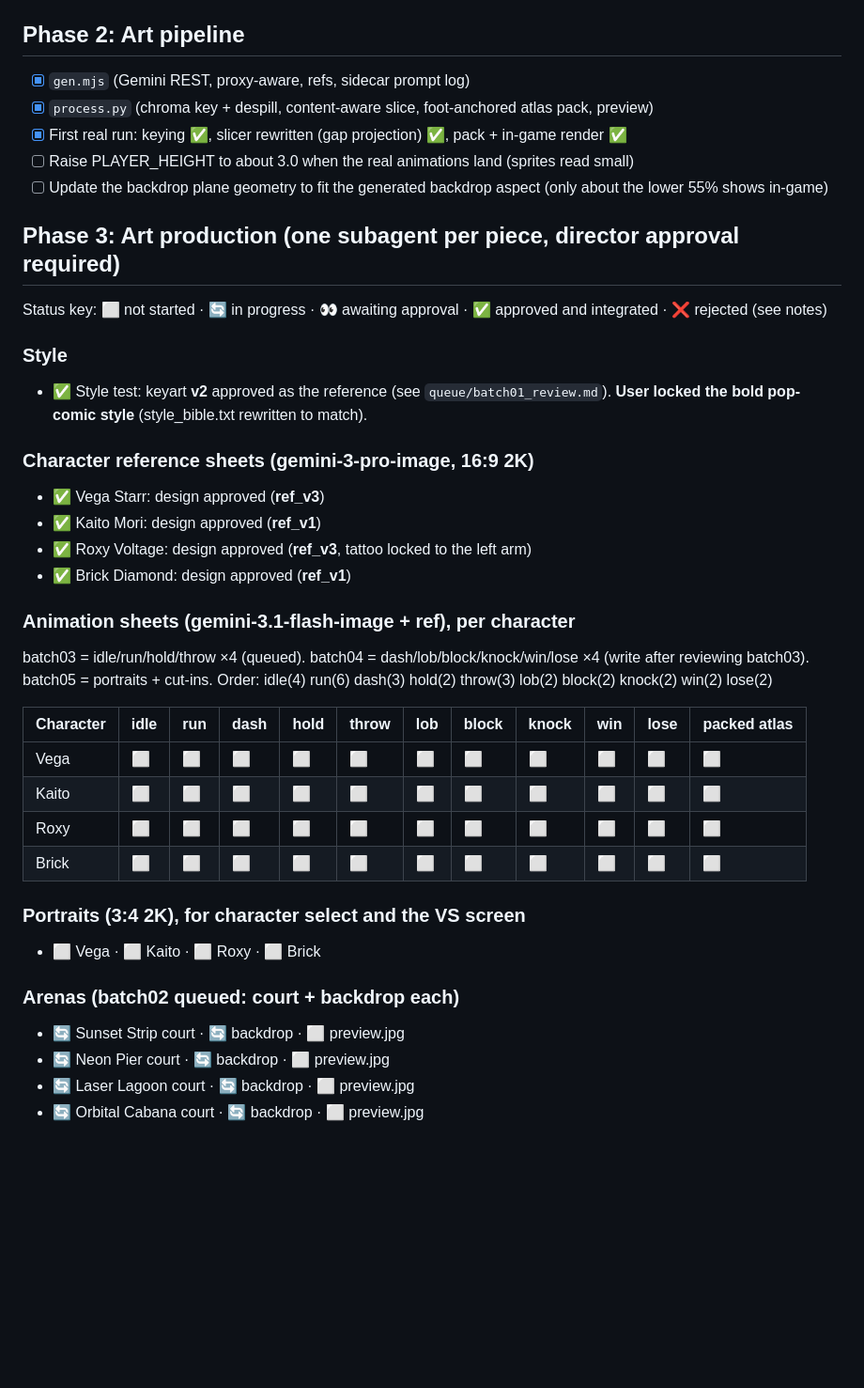
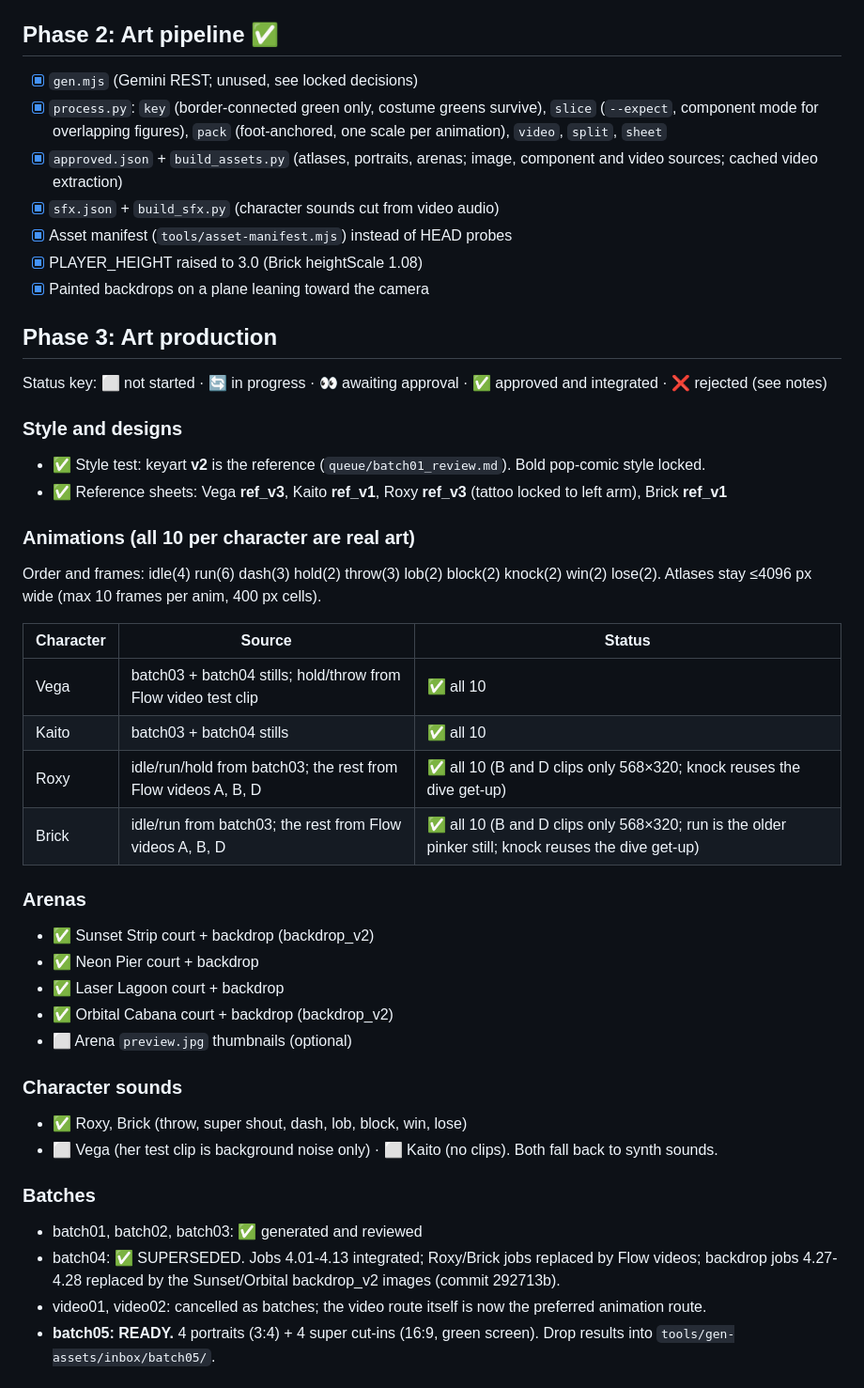
Before and after one commit to marketingmaloney-ai/disc-riot-2084, a Markdown page: CHECKLIST.md, the part around one of its changes. Shown at 94% size. GitHub-like rendering; blank space fills up the shorter version.

Commit message:
Checklist cleanup: match code and history, batch04 superseded, Flow-only (no Gemini API)
Co-Authored-By: Claude Opus 5.5 <noreply@anthropic.com>

```diff
--- a/CHECKLIST.md
+++ b/CHECKLIST.md
@@ -48,42 +44,46 @@
 - [x] Mobile: landscape layout, rotate prompt, touch controls, pause button
 - [x] Tests: full CPU match, determinism, half-court bounds (`npm test`)
 
-## Phase 2: Art pipeline
-- [x] `gen.mjs` (Gemini REST, proxy-aware, refs, sidecar prompt log)
-- [x] `process.py` (chroma key + despill, content-aware slice, foot-anchored atlas pack, preview)
-- [x] First real run: keying ✅, slicer rewritten (gap projection) ✅, pack + in-game render ✅
-- [ ] Raise PLAYER_HEIGHT to about 3.0 when the real animations land (sprites read small)
-- [ ] Update the backdrop plane geometry to fit the generated backdrop aspect (only about the lower 55% shows in-game)
+## Phase 2: Art pipeline ✅
+- [x] `gen.mjs` (Gemini REST; unused, see locked decisions)
+- [x] `process.py`: `key` (border-connected green only, costume greens survive), `slice` (`--expect`, component mode for overlapping figures), `pack` (foot-anchored, one scale per animation), `video`, `split`, `sheet`
+- [x] `approved.json` + `build_assets.py` (atlases, portraits, arenas; image, component and video sources; cached video extraction)
+- [x] `sfx.json` + `build_sfx.py` (character sounds cut from video audio)
+- [x] Asset manifest (`tools/asset-manifest.mjs`) instead of HEAD probes
+- [x] PLAYER_HEIGHT raised to 3.0 (Brick heightScale 1.08)
+- [x] Painted backdrops on a plane leaning toward the camera
 
-## Phase 3: Art production (one subagent per piece, director approval required)
+## Phase 3: Art production
 Status key: ⬜ not started · 🔄 in progress · 👀 awaiting approval · ✅ approved and integrated · ❌ rejected (see notes)
 
-### Style
-- ✅ Style test: keyart **v2** approved as the reference (see `queue/batch01_review.md`). **User locked the bold pop-comic style** (style_bible.txt rewritten to match).
+### Style and designs
+- ✅ Style test: keyart **v2** is the reference (`queue/batch01_review.md`). Bold pop-comic style locked.
+- ✅ Reference sheets: Vega **ref_v3**, Kaito **ref_v1**, Roxy **ref_v3** (tattoo locked to left arm), Brick **ref_v1**
 
-### Character reference sheets (gemini-3-pro-image, 16:9 2K)
-- ✅ Vega Starr: design approved (**ref_v3**)
-- ✅ Kaito Mori: design approved (**ref_v1**)
-- ✅ Roxy Voltage: design approved (**ref_v3**, tattoo locked to the left arm)
-- ✅ Brick Diamond: design approved (**ref_v1**)
+### Animations (all 10 per character are real art)
+Order and frames: idle(4) run(6) dash(3) hold(2) throw(3) lob(2) block(2) knock(2) win(2) lose(2). Atlases stay ≤4096 px wide (max 10 frames per anim, 400 px cells).
 
-### Animation sheets (gemini-3.1-flash-image + ref), per character
-batch03 = idle/run/hold/throw ×4 (queued). batch04 = dash/lob/block/knock/win/lose ×4 (write after reviewing batch03). batch05 = portraits + cut-ins.
-Order: idle(4) run(6) dash(3) hold(2) throw(3) lob(2) block(2) knock(2) win(2) lose(2)
+| Character | Source | Status |
+|---|---|---|
+| Vega | batch03 + batch04 stills; hold/throw from Flow video test clip | ✅ all 10 |
+| Kaito | batch03 + batch04 stills | ✅ all 10 |
+| Roxy | idle/run/hold from batch03; the rest from Flow videos A, B, D | ✅ all 10 (B and D clips only 568×320; knock reuses the dive get-up) |
+| Brick | idle/run from batch03; the rest from Flow videos A, B, D | ✅ all 10 (B and D clips only 568×320; run is the older pinker still; knock reuses the dive get-up) |
 
-| Character | idle | run | dash | hold | throw | lob | block | knock | win | lose | packed atlas |
-|---|---|---|---|---|---|---|---|---|---|---|---|
-| Vega  | ⬜ | ⬜ | ⬜ | ⬜ | ⬜ | ⬜ | ⬜ | ⬜ | ⬜ | ⬜ | ⬜ |
-| Kaito | ⬜ | ⬜ | ⬜ | ⬜ | ⬜ | ⬜ | ⬜ | ⬜ | ⬜ | ⬜ | ⬜ |
-| Roxy  | ⬜ | ⬜ | ⬜ | ⬜ | ⬜ | ⬜ | ⬜ | ⬜ | ⬜ | ⬜ | ⬜ |
-| Brick | ⬜ | ⬜ | ⬜ | ⬜ | ⬜ | ⬜ | ⬜ | ⬜ | ⬜ | ⬜ | ⬜ |
+### Arenas
+- ✅ Sunset Strip court + backdrop (backdrop_v2)
+- ✅ Neon Pier court + backdrop
+- ✅ Laser Lagoon court + backdrop
+- ✅ Orbital Cabana court + backdrop (backdrop_v2)
+- ⬜ Arena `preview.jpg` thumbnails (optional)
 
-### Portraits (3:4 2K), for character select and the VS screen
-- ⬜ Vega · ⬜ Kaito · ⬜ Roxy · ⬜ Brick
+### Character sounds
+- ✅ Roxy, Brick (throw, super shout, dash, lob, block, win, lose)
+- ⬜ Vega (her test clip is background noise only) · ⬜ Kaito (no clips). Both fall back to synth sounds.
 
-### Arenas (batch02 queued: court + backdrop each)
-- 🔄 Sunset Strip court · 🔄 backdrop · ⬜ preview.jpg
-- 🔄 Neon Pier court · 🔄 backdrop · ⬜ preview.jpg
-- 🔄 Laser Lagoon court · 🔄 backdrop · ⬜ preview.jpg
-- 🔄 Orbital Cabana court · 🔄 backdrop · ⬜ preview.jpg
+### Batches
+- batch01, batch02, batch03: ✅ generated and reviewed
+- batch04: ✅ SUPERSEDED. Jobs 4.01-4.13 integrated; Roxy/Brick jobs replaced by Flow videos; backdrop jobs 4.27-4.28 replaced by the Sunset/Orbital backdrop_v2 images (commit 292713b).
+- video01, video02: cancelled as batches; the video route itself is now the preferred animation route.
+- **batch05: READY.** 4 portraits (3:4) + 4 super cut-ins (16:9, green screen). Drop results into `tools/gen-assets/inbox/batch05/`.
 
```
Also changed, not shown: other parts of CHECKLIST.md (+38 -58 lines), PROJECT_MEMORY.md (+2 -2 lines), 1 other file.
